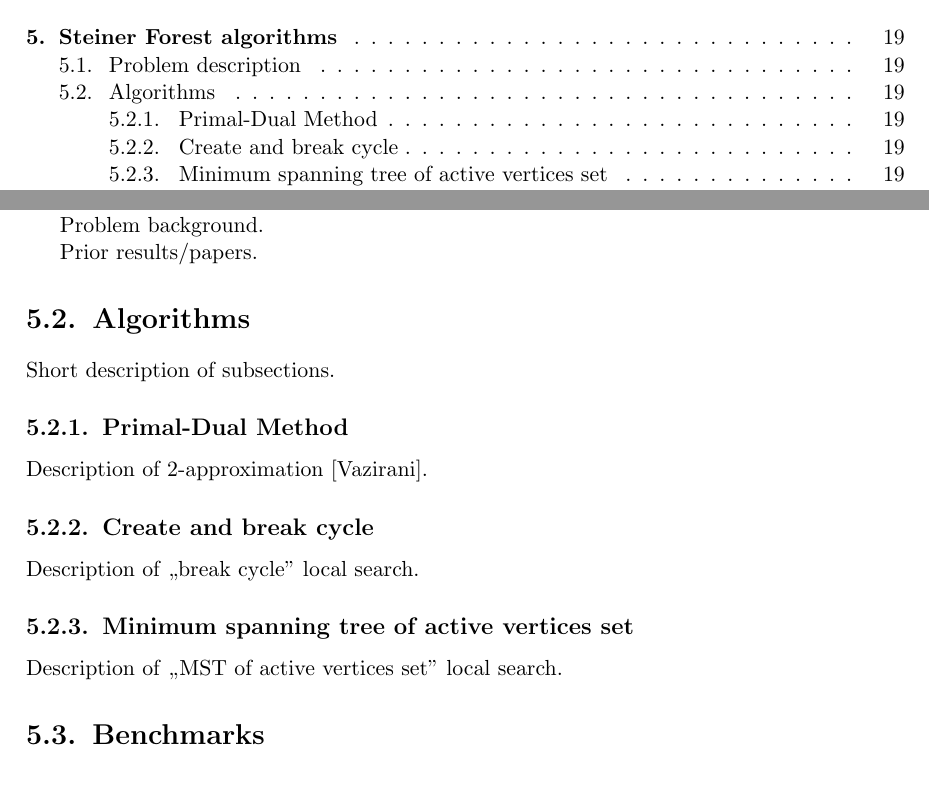
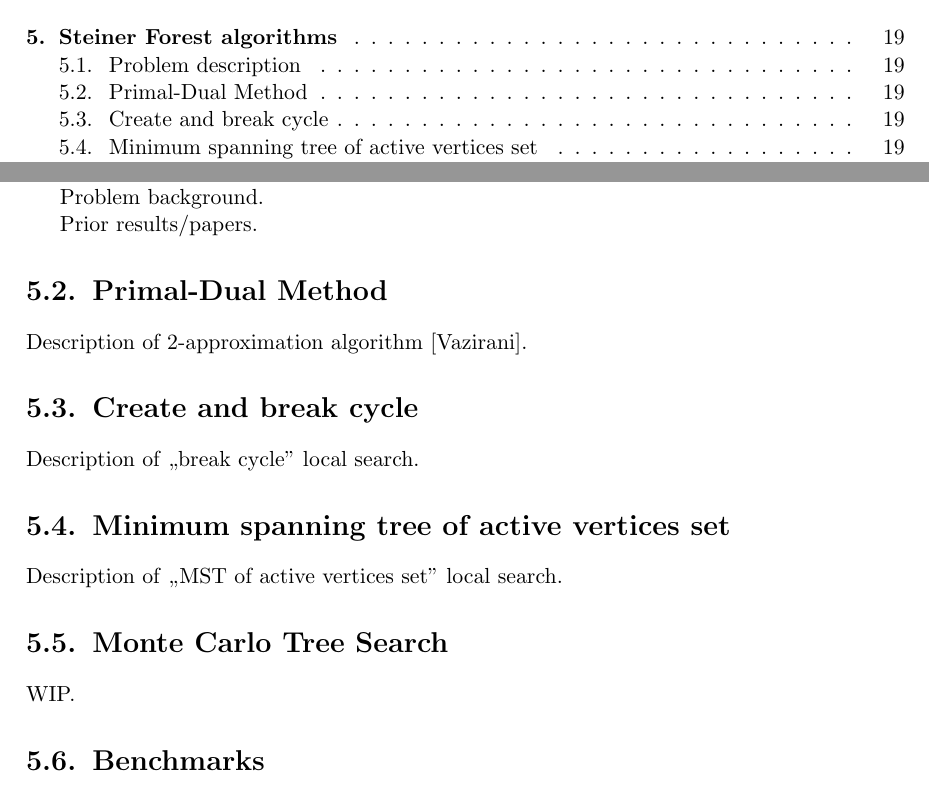
Before and after one commit to paal-prime/paal-bs, a LaTeX thesis (paal.tex, which reads paal_steiner_forest.tex): two parts of pages 5 and 21 of 41, joined at a grey line, cut so that both start at the same text. Compiled offline with pdfLaTeX.

Commit message:
Minor changes in Steiner Forest chapter.

```diff
--- a/paal_steiner_forest.tex
+++ b/paal_steiner_forest.tex
@@ -9,18 +9,17 @@ Problem background.
 
 Prior results/papers.
 
+\section{Primal-Dual Method}
+Description of 2-approximation algorithm [Vazirani].
 
-\section{Algorithms}
-Short description of subsections.
-
-\subsection{Primal-Dual Method}
-Description of 2-approximation [Vazirani].
-
-\subsection{Create and break cycle}
+\section{Create and break cycle}
 Description of ,,break cycle'' local search.
 
-\subsection{Minimum spanning tree of active vertices set}
+\section{Minimum spanning tree of active vertices set}
 Description of ,,MST of active vertices set'' local search.
+
+\section{Monte Carlo Tree Search}
+WIP.
 
 \section{Benchmarks}
 Comparison of algorithms results (including some variations) on different test cases (description of SteinLib + problem instances generated by us).
```
